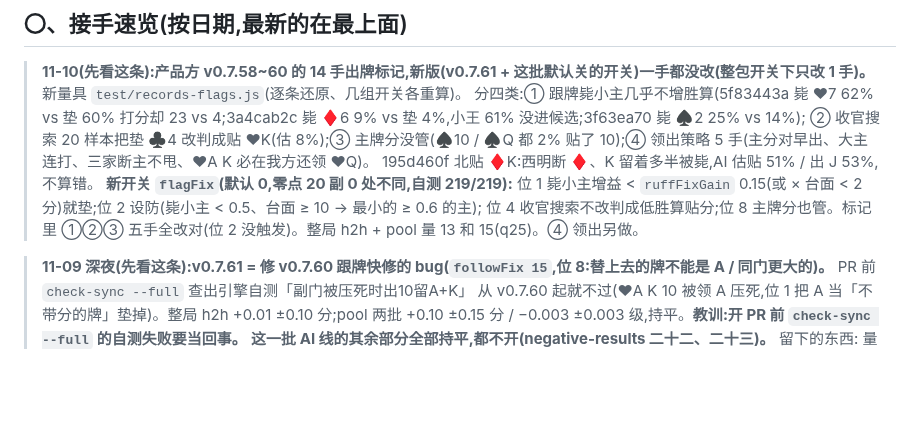
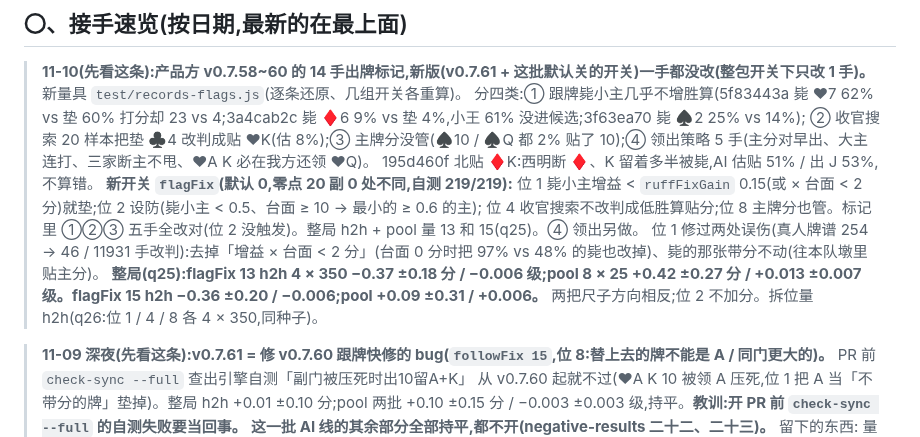
Before and after one commit to ChannonTian/80fen, a Markdown page: docs/notes/ai-progress.md, the part around the change. Drawn GitHub-style; blank space fills up the shorter version.

Commit message:
flagFix 整局首批:h2h 负 / pool 正,拆位量
Co-Authored-By: Claude Opus 5.5 <noreply@anthropic.com>
Claude-Session: https://claude.ai/code/session_01R3moMxwa2pKhrpckdwppPu

```diff
--- a/docs/notes/ai-progress.md
+++ b/docs/notes/ai-progress.md
@@ -14,6 +14,8 @@
 > 195d460f 北贴 ♦K:西明断 ♦、K 留着多半被毙,AI 估贴 51% / 出 J 53%,不算错。
 > **新开关 `flagFix`(默认 0,零点 20 副 0 处不同,自测 219/219):** 位 1 毙小主增益 < `ruffFixGain` 0.15(或 × 台面 < 2 分)就垫;位 2 设防(毙小主 < 0.5、台面 ≥ 10 → 最小的 ≥ 0.6 的主);
 > 位 4 收官搜索不改判成低胜算贴分;位 8 主牌分也管。标记里 ①②③ 五手全改对(位 2 没触发)。整局 h2h + pool 量 13 和 15(q25)。④ 领出另做。
+> 位 1 修过两处误伤(真人牌谱 254 → 46 / 11931 手改判):去掉「增益 × 台面 < 2 分」(台面 0 分时把 97% vs 48% 的毙也改掉)、毙的那张带分不动(往本队墩里贴主分)。
+> **整局(q25):flagFix 13 h2h 4 × 350 −0.37 ±0.18 分 / −0.006 级;pool 8 × 25 +0.42 ±0.27 分 / +0.013 ±0.007 级。flagFix 15 h2h −0.36 ±0.20 / −0.006;pool +0.09 ±0.31 / +0.006。** 两把尺子方向相反;位 2 不加分。拆位量 h2h(q26:位 1 / 4 / 8 各 4 × 350,同种子)。
 
 > **11-09 深夜(先看这条):v0.7.61 = 修 v0.7.60 跟牌快修的 bug(`followFix 15`,位 8:替上去的牌不能是 A / 同门更大的)。** PR 前 `check-sync --full` 查出引擎自测「副门被压死时出10留A+K」
 > 从 v0.7.60 起就不过(♥A K 10 被领 A 压死,位 1 把 A 当「不带分的牌」垫掉)。整局 h2h +0.01 ±0.10 分;pool 两批 +0.10 ±0.15 分 / −0.003 ±0.003 级,持平。**教训:开 PR 前 `check-sync --full` 的自测失败要当回事。**
```
